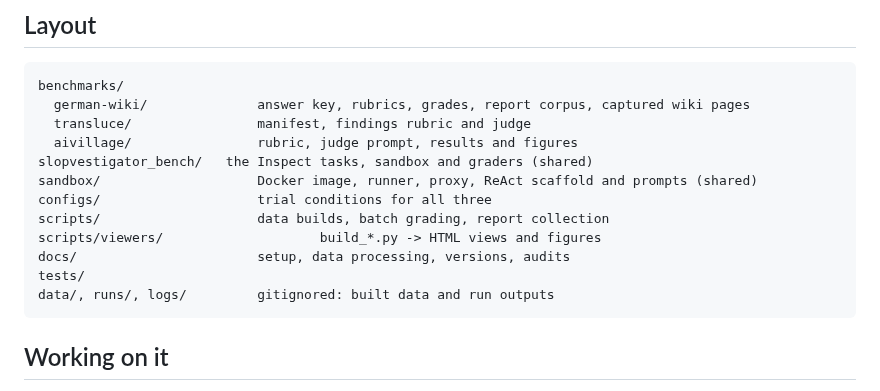
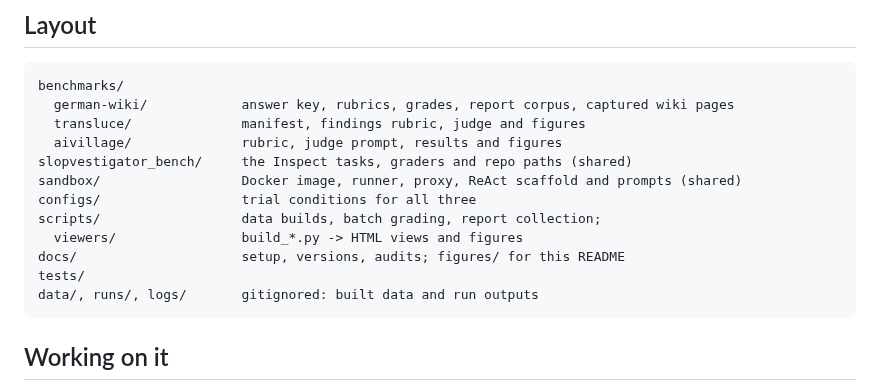
Before and after one commit to hamzah2304/messageboardauditbench, a Markdown page: README.md, the part around one of its changes. GitHub-like rendering.

````diff
--- a/README.md
+++ b/README.md
@@ -45,17 +78,17 @@ version; [`docs/benchmark-versions.md`](docs/benchmark-versions.md) lists them.
 
 ```
 benchmarks/
-  german-wiki/              answer key, rubrics, grades, report corpus, captured wiki pages
-  transluce/                manifest, findings rubric and judge
-  aivillage/                rubric, judge prompt, results and figures
-slopvestigator_bench/   the Inspect tasks, sandbox and graders (shared)
-sandbox/                    Docker image, runner, proxy, ReAct scaffold and prompts (shared)
-configs/                    trial conditions for all three
-scripts/                    data builds, batch grading, report collection
-scripts/viewers/                    build_*.py -> HTML views and figures
-docs/                       setup, data processing, versions, audits
+  german-wiki/            answer key, rubrics, grades, report corpus, captured wiki pages
+  transluce/              manifest, findings rubric, judge and figures
+  aivillage/              rubric, judge prompt, results and figures
+slopvestigator_bench/     the Inspect tasks, graders and repo paths (shared)
+sandbox/                  Docker image, runner, proxy, ReAct scaffold and prompts (shared)
+configs/                  trial conditions for all three
+scripts/                  data builds, batch grading, report collection;
+  viewers/                build_*.py -> HTML views and figures
+docs/                     setup, versions, audits; figures/ for this README
 tests/
-data/, runs/, logs/         gitignored: built data and run outputs
+data/, runs/, logs/       gitignored: built data and run outputs
 ```
 
 ## Working on it
````
Also changed, not shown: other parts of README.md (+39 -6 lines), docs/figures/benchmarks_by_model.png (added), 3 other files.
